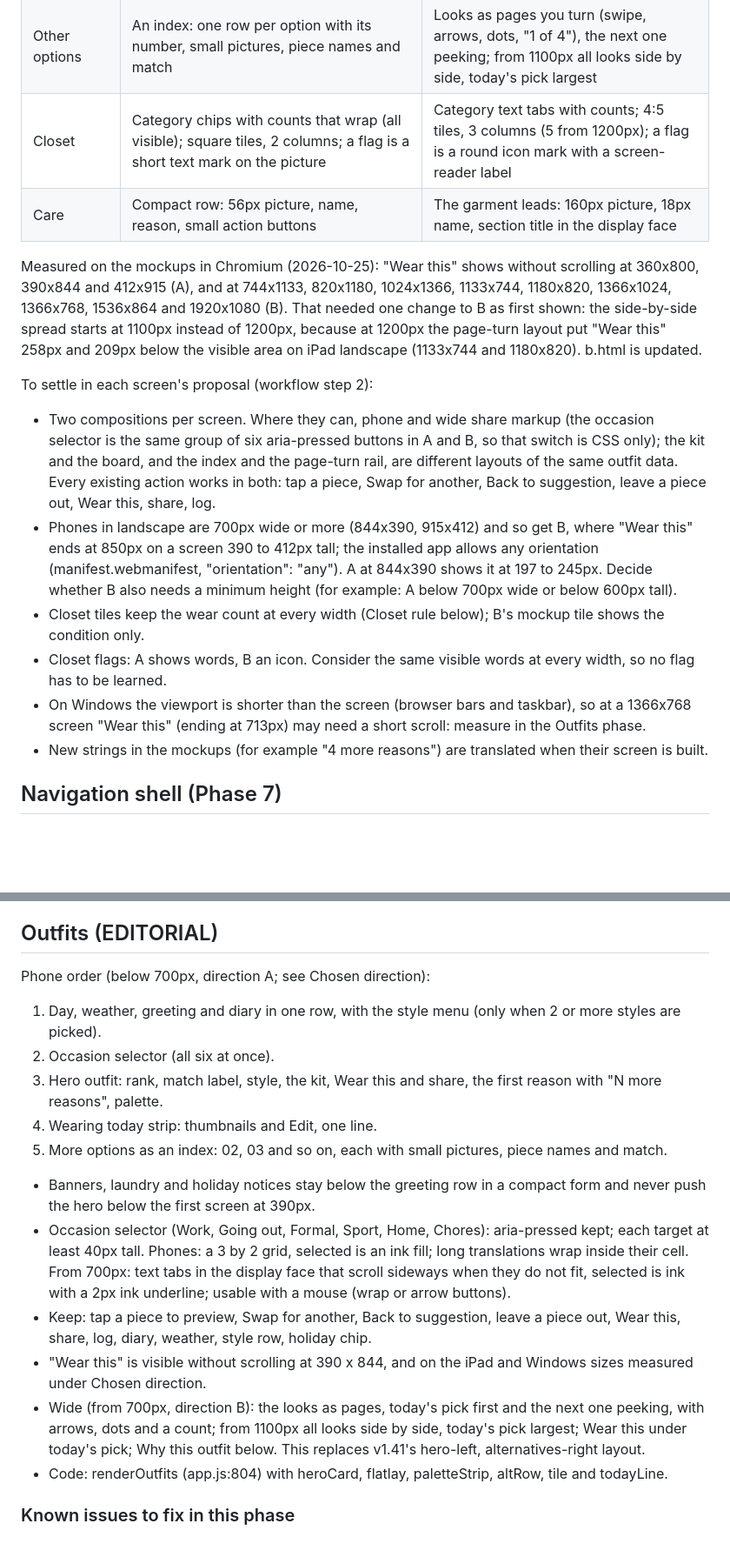
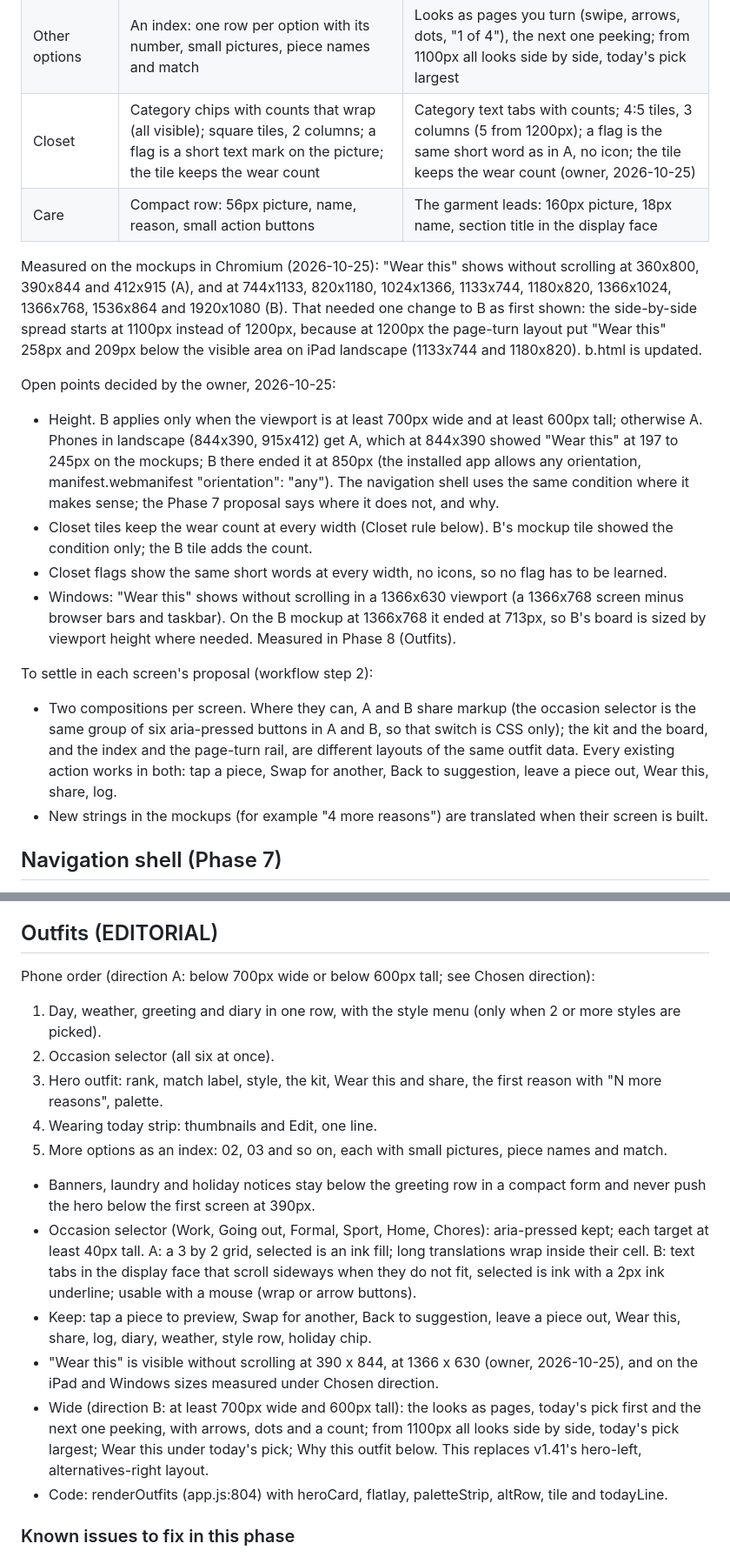
Before and after one commit to wearcycleapp/wearcycle, a Markdown page: docs/design/SCREENS.md, 2 parts joined by grey strips. Shown at 87% size. GitHub-like rendering; blank space fills up the shorter version.

Commit message:
SCREENS.md: owner's decisions on the open points (B needs 700px wide and 600px tall; wear count and flag words at every width; Wear this at 1366x630)

```diff
--- a/docs/design/SCREENS.md
+++ b/docs/design/SCREENS.md
@@ -30,17 +30,19 @@ Both keep the brand and the decided rules: ink, the cream garment canvas and the
 | Outfit | The kit: top and bottom as 4:5 pictures with category and name, then shoes and accessories in one row, every piece named | The flat-lay board, square, one look per page |
 | Reasons | The first reason, then "N more reasons" | "Why this outfit?" with every reason, below the looks |
 | Other options | An index: one row per option with its number, small pictures, piece names and match | Looks as pages you turn (swipe, arrows, dots, "1 of 4"), the next one peeking; from 1100px all looks side by side, today's pick largest |
-| Closet | Category chips with counts that wrap (all visible); square tiles, 2 columns; a flag is a short text mark on the picture | Category text tabs with counts; 4:5 tiles, 3 columns (5 from 1200px); a flag is a round icon mark with a screen-reader label |
+| Closet | Category chips with counts that wrap (all visible); square tiles, 2 columns; a flag is a short text mark on the picture; the tile keeps the wear count | Category text tabs with counts; 4:5 tiles, 3 columns (5 from 1200px); a flag is the same short word as in A, no icon; the tile keeps the wear count (owner, 2026-10-25) |
 | Care | Compact row: 56px picture, name, reason, small action buttons | The garment leads: 160px picture, 18px name, section title in the display face |
 
 Measured on the mockups in Chromium (2026-10-25): "Wear this" shows without scrolling at 360x800, 390x844 and 412x915 (A), and at 744x1133, 820x1180, 1024x1366, 1133x744, 1180x820, 1366x1024, 1366x768, 1536x864 and 1920x1080 (B). That needed one change to B as first shown: the side-by-side spread starts at 1100px instead of 1200px, because at 1200px the page-turn layout put "Wear this" 258px and 209px below the visible area on iPad landscape (1133x744 and 1180x820). b.html is updated.
 
+Open points decided by the owner, 2026-10-25:
+- Height. B applies only when the viewport is at least 700px wide and at least 600px tall; otherwise A. Phones in landscape (844x390, 915x412) get A, which at 844x390 showed "Wear this" at 197 to 245px on the mockups; B there ended it at 850px (the installed app allows any orientation, manifest.webmanifest "orientation": "any"). The navigation shell uses the same condition where it makes sense; the Phase 7 proposal says where it does not, and why.
+- Closet tiles keep the wear count at every width (Closet rule below). B's mockup tile showed the condition only; the B tile adds the count.
+- Closet flags show the same short words at every width, no icons, so no flag has to be learned.
+- Windows: "Wear this" shows without scrolling in a 1366x630 viewport (a 1366x768 screen minus browser bars and taskbar). On the B mockup at 1366x768 it ended at 713px, so B's board is sized by viewport height where needed. Measured in Phase 8 (Outfits).
+
 To settle in each screen's proposal (workflow step 2):
-- Two compositions per screen. Where they can, phone and wide share markup (the occasion selector is the same group of six aria-pressed buttons in A and B, so that switch is CSS only); the kit and the board, and the index and the page-turn rail, are different layouts of the same outfit data. Every existing action works in both: tap a piece, Swap for another, Back to suggestion, leave a piece out, Wear this, share, log.
-- Phones in landscape are 700px wide or more (844x390, 915x412) and so get B, where "Wear this" ends at 850px on a screen 390 to 412px tall; the installed app allows any orientation (manifest.webmanifest, "orientation": "any"). A at 844x390 shows it at 197 to 245px. Decide whether B also needs a minimum height (for example: A below 700px wide or below 600px tall).
-- Closet tiles keep the wear count at every width (Closet rule below); B's mockup tile shows the condition only.
-- Closet flags: A shows words, B an icon. Consider the same visible words at every width, so no flag has to be learned.
-- On Windows the viewport is shorter than the screen (browser bars and taskbar), so at a 1366x768 screen "Wear this" (ending at 713px) may need a short scroll: measure in the Outfits phase.
+- Two compositions per screen. Where they can, A and B share markup (the occasion selector is the same group of six aria-pressed buttons in A and B, so that switch is CSS only); the kit and the board, and the index and the page-turn rail, are different layouts of the same outfit data. Every existing action works in both: tap a piece, Swap for another, Back to suggestion, leave a piece out, Wear this, share, log.
 - New strings in the mockups (for example "4 more reasons") are translated when their screen is built.
 
 ## Navigation shell (Phase 7)
@@ -55,7 +57,7 @@ Rules: DESIGN.md Layout and the plan's Phase 7 (700 to 959px, Settings at the bo
 
 ## Outfits (EDITORIAL)
 
-Phone order (below 700px, direction A; see Chosen direction):
+Phone order (direction A: below 700px wide or below 600px tall; see Chosen direction):
 
 1. Day, weather, greeting and diary in one row, with the style menu (only when 2 or more styles are picked).
 2. Occasion selector (all six at once).
@@ -64,10 +66,10 @@ Phone order (below 700px, direction A; see Chosen direction):
 5. More options as an index: 02, 03 and so on, each with small pictures, piece names and match.
 
 - Banners, laundry and holiday notices stay below the greeting row in a compact form and never push the hero below the first screen at 390px.
-- Occasion selector (Work, Going out, Formal, Sport, Home, Chores): aria-pressed kept; each target at least 40px tall. Phones: a 3 by 2 grid, selected is an ink fill; long translations wrap inside their cell. From 700px: text tabs in the display face that scroll sideways when they do not fit, selected is ink with a 2px ink underline; usable with a mouse (wrap or arrow buttons).
+- Occasion selector (Work, Going out, Formal, Sport, Home, Chores): aria-pressed kept; each target at least 40px tall. A: a 3 by 2 grid, selected is an ink fill; long translations wrap inside their cell. B: text tabs in the display face that scroll sideways when they do not fit, selected is ink with a 2px ink underline; usable with a mouse (wrap or arrow buttons).
 - Keep: tap a piece to preview, Swap for another, Back to suggestion, leave a piece out, Wear this, share, log, diary, weather, style row, holiday chip.
-- "Wear this" is visible without scrolling at 390 x 844, and on the iPad and Windows sizes measured under Chosen direction.
-- Wide (from 700px, direction B): the looks as pages, today's pick first and the next one peeking, with arrows, dots and a count; from 1100px all looks side by side, today's pick largest; Wear this under today's pick; Why this outfit below. This replaces v1.41's hero-left, alternatives-right layout.
+- "Wear this" is visible without scrolling at 390 x 844, at 1366 x 630 (owner, 2026-10-25), and on the iPad and Windows sizes measured under Chosen direction.
+- Wide (direction B: at least 700px wide and 600px tall): the looks as pages, today's pick first and the next one peeking, with arrows, dots and a count; from 1100px all looks side by side, today's pick largest; Wear this under today's pick; Why this outfit below. This replaces v1.41's hero-left, alternatives-right layout.
 - Code: renderOutfits (app.js:804) with heroCard, flatlay, paletteStrip, altRow, tile and todayLine.
 
 ### Known issues to fix in this phase
```
Also changed, not shown: other parts of docs/design/SCREENS.md (+7 -7 lines).
